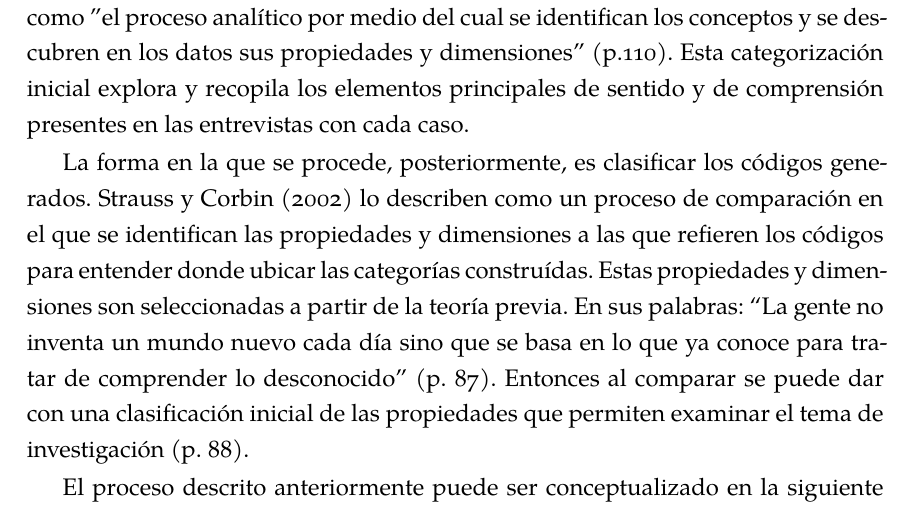
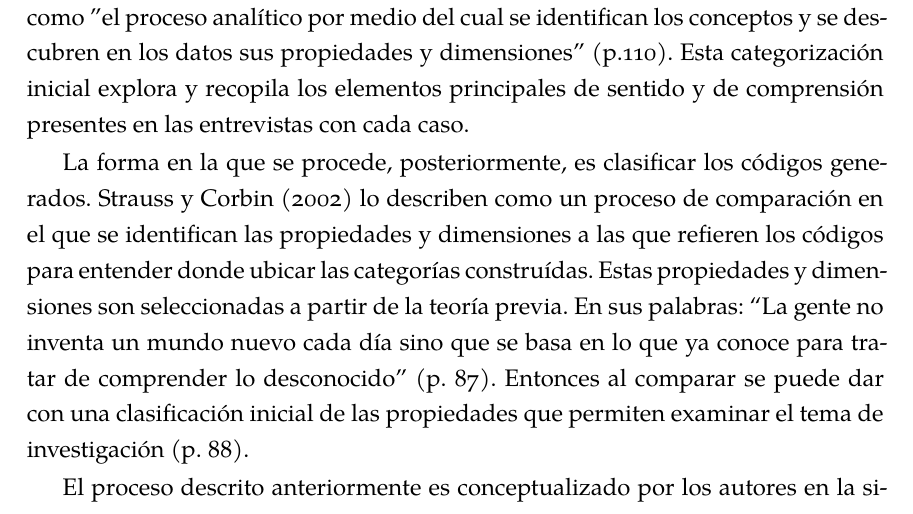
Before and after one commit to stringdom/ucvtesis-trans, a LaTeX thesis (tesis.tex, which reads metodologia.tex): part of page 31 of 43, cut so that both start at the same text. Compiled offline with XeLaTeX; a missing font is replaced by an installed copy or a similar font.

Commit message:
Corregido error de redacción

```diff
--- a/metodologia.tex
+++ b/metodologia.tex
@@ -507,8 +507,8 @@ basa en lo que ya conoce para tratar de comprender lo desconocido” (p. 87).
 Entonces al comparar se puede dar con una clasificación inicial de las
 propiedades que permiten examinar el tema de investigación (p. 88).
 
-El proceso descrito anteriormente puede ser conceptualizado en la siguiente
-cita:
+El proceso descrito anteriormente es conceptualizado por los autores en la
+siguiente cita:
 
 \begin{quote}
     El caso específico proporciona guías (en cuanto a propiedades y
```
